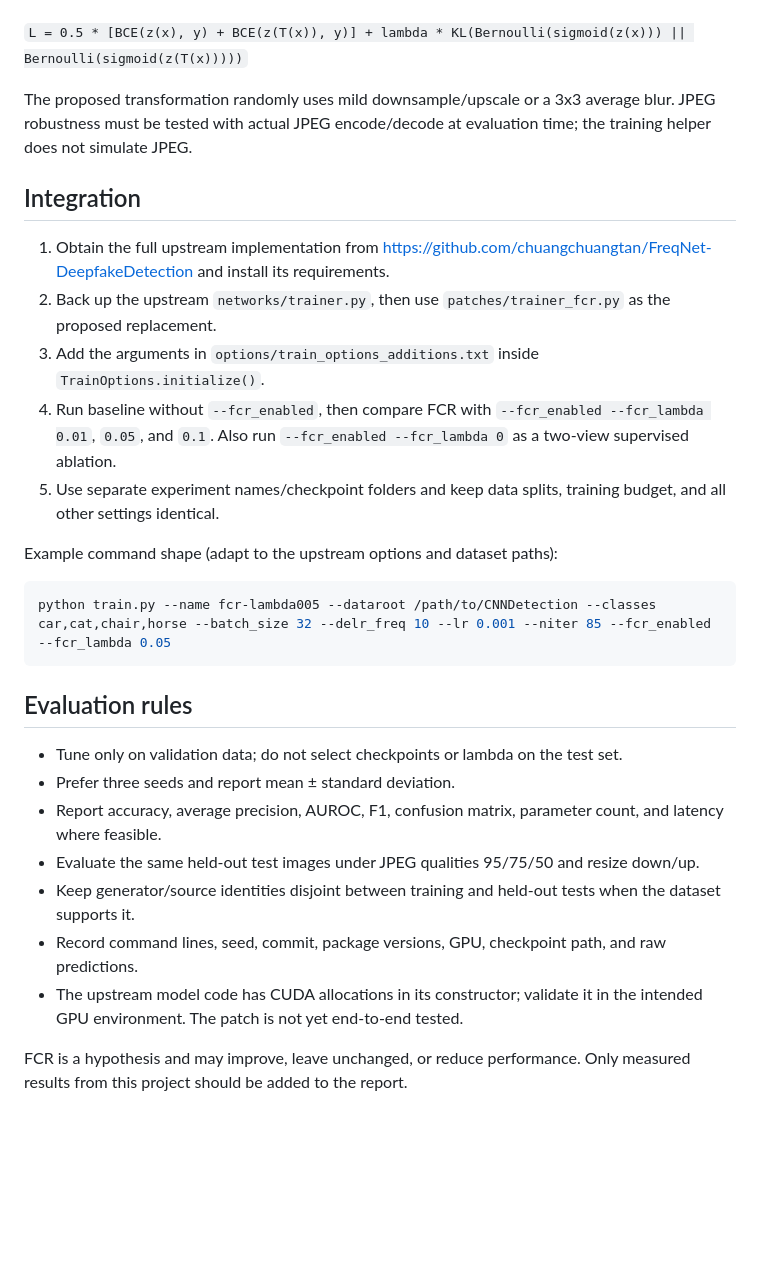
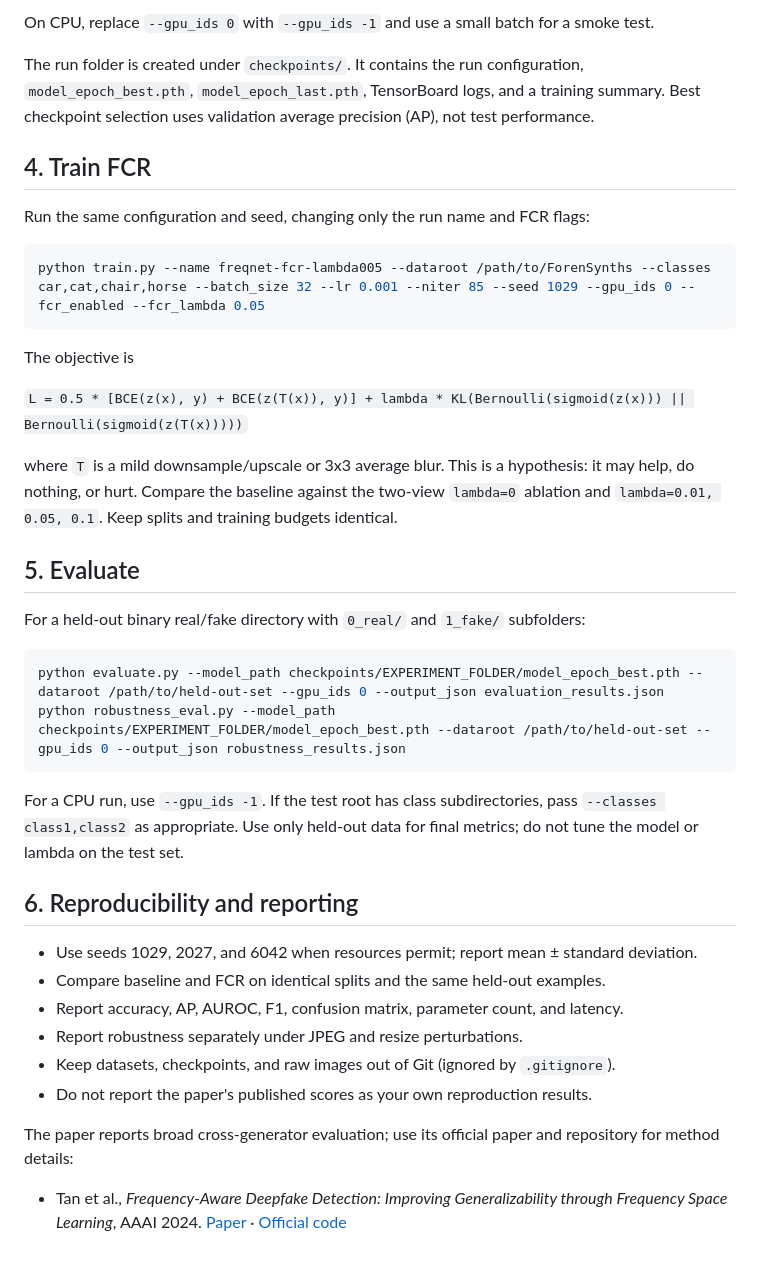
Before and after one commit to pankajchauhan1029/DA_6042_sem07, a Markdown page: README.md, the part around one of its changes. Rendered like a GitHub page; blank space fills up the shorter version.

````diff
--- a/README.md
+++ b/README.md
@@ -30,30 +54,40 @@ For image x, label y, transformation T, and model logit z:
+On CPU, replace `--gpu_ids 0` with `--gpu_ids -1` and use a small batch for a smoke test.
+
+The run folder is created under `checkpoints/`. It contains the run configuration, `model_epoch_best.pth`, `model_epoch_last.pth`, TensorBoard logs, and a training summary. Best checkpoint selection uses validation average precision (AP), not test performance.
+
+## 4. Train FCR
+
+Run the same configuration and seed, changing only the run name and FCR flags:
+
+```bash
+python train.py --name freqnet-fcr-lambda005 --dataroot /path/to/ForenSynths --classes car,cat,chair,horse --batch_size 32 --lr 0.001 --niter 85 --seed 1029 --gpu_ids 0 --fcr_enabled --fcr_lambda 0.05
+```
+
+The objective is
 
 `L = 0.5 * [BCE(z(x), y) + BCE(z(T(x)), y)] + lambda * KL(Bernoulli(sigmoid(z(x))) || Bernoulli(sigmoid(z(T(x)))))`
 
-The proposed transformation randomly uses mild downsample/upscale or a 3x3 average blur. JPEG robustness must be tested with actual JPEG encode/decode at evaluation time; the training helper does not simulate JPEG.
+where `T` is a mild downsample/upscale or 3x3 average blur. This is a hypothesis: it may help, do nothing, or hurt. Compare the baseline against the two-view `lambda=0` ablation and `lambda=0.01, 0.05, 0.1`. Keep splits and training budgets identical.
 
-## Integration
+## 5. Evaluate
 
-1. Obtain the full upstream implementation from https://github.com/chuangchuangtan/FreqNet-DeepfakeDetection and install its requirements.
-2. Back up the upstream `networks/trainer.py`, then use `patches/trainer_fcr.py` as the proposed replacement.
-3. Add the arguments in `options/train_options_additions.txt` inside `TrainOptions.initialize()`.
-4. Run baseline without `--fcr_enabled`, then compare FCR with `--fcr_enabled --fcr_lambda 0.01`, `0.05`, and `0.1`. Also run `--fcr_enabled --fcr_lambda 0` as a two-view supervised ablation.
-5. Use separate experiment names/checkpoint folders and keep data splits, training budget, and all other settings identical.
-
-Example command shape (adapt to the upstream options and dataset paths):
+For a held-out binary real/fake directory with `0_real/` and `1_fake/` subfolders:
 
 ```bash
-python train.py --name fcr-lambda005 --dataroot /path/to/CNNDetection --classes car,cat,chair,horse --batch_size 32 --delr_freq 10 --lr 0.001 --niter 85 --fcr_enabled --fcr_lambda 0.05
+python evaluate.py --model_path checkpoints/EXPERIMENT_FOLDER/model_epoch_best.pth --dataroot /path/to/held-out-set --gpu_ids 0 --output_json evaluation_results.json
+python robustness_eval.py --model_path checkpoints/EXPERIMENT_FOLDER/model_epoch_best.pth --dataroot /path/to/held-out-set --gpu_ids 0 --output_json robustness_results.json
 ```
 
-## Evaluation rules
+For a CPU run, use `--gpu_ids -1`. If the test root has class subdirectories, pass `--classes class1,class2` as appropriate. Use only held-out data for final metrics; do not tune the model or lambda on the test set.
 
-- Tune only on validation data; do not select checkpoints or lambda on the test set.
-- Prefer three seeds and report mean ± standard deviation.
-- Report accuracy, average precision, AUROC, F1, confusion matrix, parameter count, and latency where feasible.
-- Evaluate the same held-out test images under JPEG qualities 95/75/50 and resize down/up.
-- Keep generator/source identities disjoint between training and held-out tests when the dataset supports it.
-- Record command lines, seed, commit, package versions, GPU, checkpoint path, and raw predictions.
-- The upstream model code has CUDA allocations in its constructor; validate it in the intended GPU environment. The patch is not yet end-to-end tested.
+## 6. Reproducibility and reporting
 
-FCR is a hypothesis and may improve, leave unchanged, or reduce performance. Only measured results from this project should be added to the report.
+- Use seeds 1029, 2027, and 6042 when resources permit; report mean ± standard deviation.
+- Compare baseline and FCR on identical splits and the same held-out examples.
+- Report accuracy, AP, AUROC, F1, confusion matrix, parameter count, and latency.
+- Report robustness separately under JPEG and resize perturbations.
+- Keep datasets, checkpoints, and raw images out of Git (ignored by `.gitignore`).
+- Do not report the paper's published scores as your own reproduction results.
+
+The paper reports broad cross-generator evaluation; use its official paper and repository for method details:
+- Tan et al., *Frequency-Aware Deepfake Detection: Improving Generalizability through Frequency Space Learning*, AAAI 2024. [Paper](https://arxiv.org/abs/2403.07240) · [Official code](https://github.com/chuangchuangtan/FreqNet-DeepfakeDetection)
````
Also changed, not shown: other parts of README.md (+42 -18 lines).
